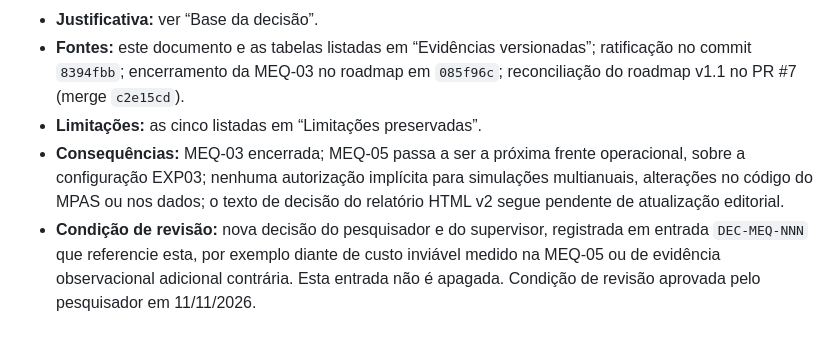
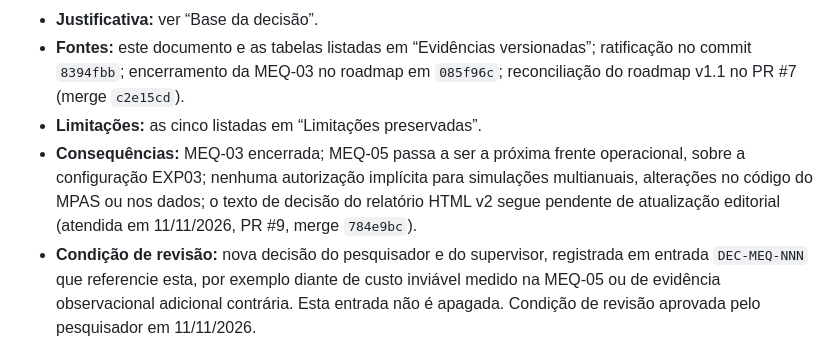
Before and after one commit to daniloceano/mpas-meqbr-experiments, a Markdown page: research/MEQ-03-selection-decision.md, the part around the change. Drawn GitHub-style.

```diff
--- a/research/MEQ-03-selection-decision.md
+++ b/research/MEQ-03-selection-decision.md
@@ -54,5 +54,5 @@ Entrada no formato da seção 7 do [ROADMAP](ROADMAP.md). Resume e remete às se
 - **Justificativa:** ver “Base da decisão”.
 - **Fontes:** este documento e as tabelas listadas em “Evidências versionadas”; ratificação no commit `8394fbb`; encerramento da MEQ-03 no roadmap em `085f96c`; reconciliação do roadmap v1.1 no PR #7 (merge `c2e15cd`).
 - **Limitações:** as cinco listadas em “Limitações preservadas”.
-- **Consequências:** MEQ-03 encerrada; MEQ-05 passa a ser a próxima frente operacional, sobre a configuração EXP03; nenhuma autorização implícita para simulações multianuais, alterações no código do MPAS ou nos dados; o texto de decisão do relatório HTML v2 segue pendente de atualização editorial.
+- **Consequências:** MEQ-03 encerrada; MEQ-05 passa a ser a próxima frente operacional, sobre a configuração EXP03; nenhuma autorização implícita para simulações multianuais, alterações no código do MPAS ou nos dados; o texto de decisão do relatório HTML v2 segue pendente de atualização editorial (atendida em 11/11/2026, PR #9, merge `784e9bc`).
 - **Condição de revisão:** nova decisão do pesquisador e do supervisor, registrada em entrada `DEC-MEQ-NNN` que referencie esta, por exemplo diante de custo inviável medido na MEQ-05 ou de evidência observacional adicional contrária. Esta entrada não é apagada. Condição de revisão aprovada pelo pesquisador em 11/11/2026.
```
Also changed, not shown: research/ROADMAP.md (+2 -2 lines).
